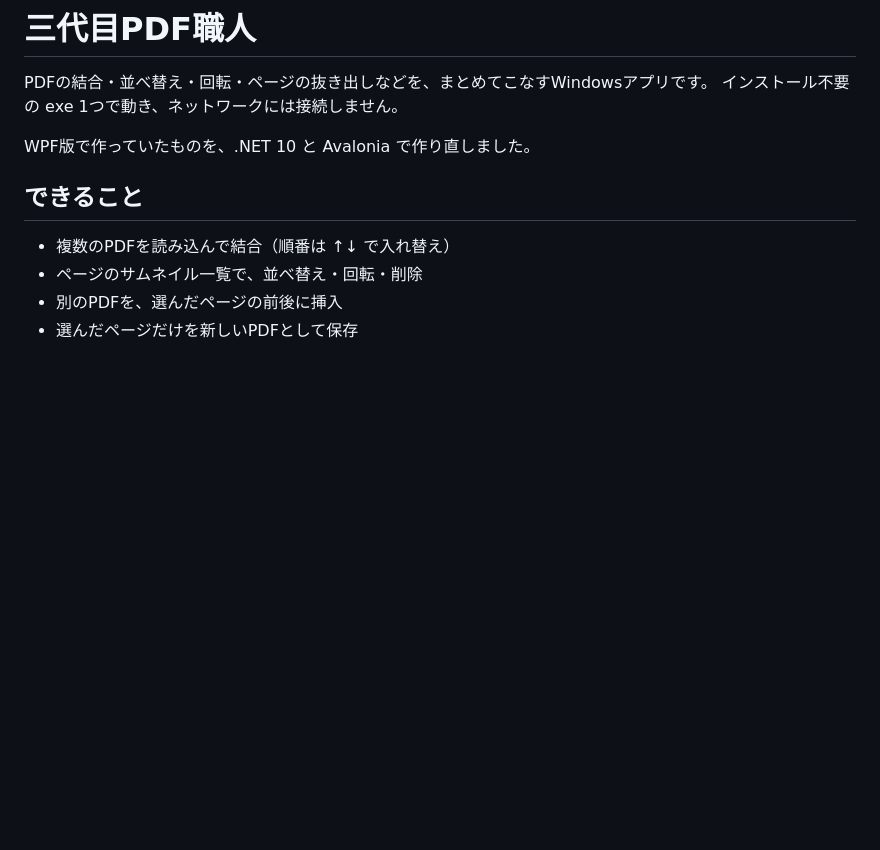
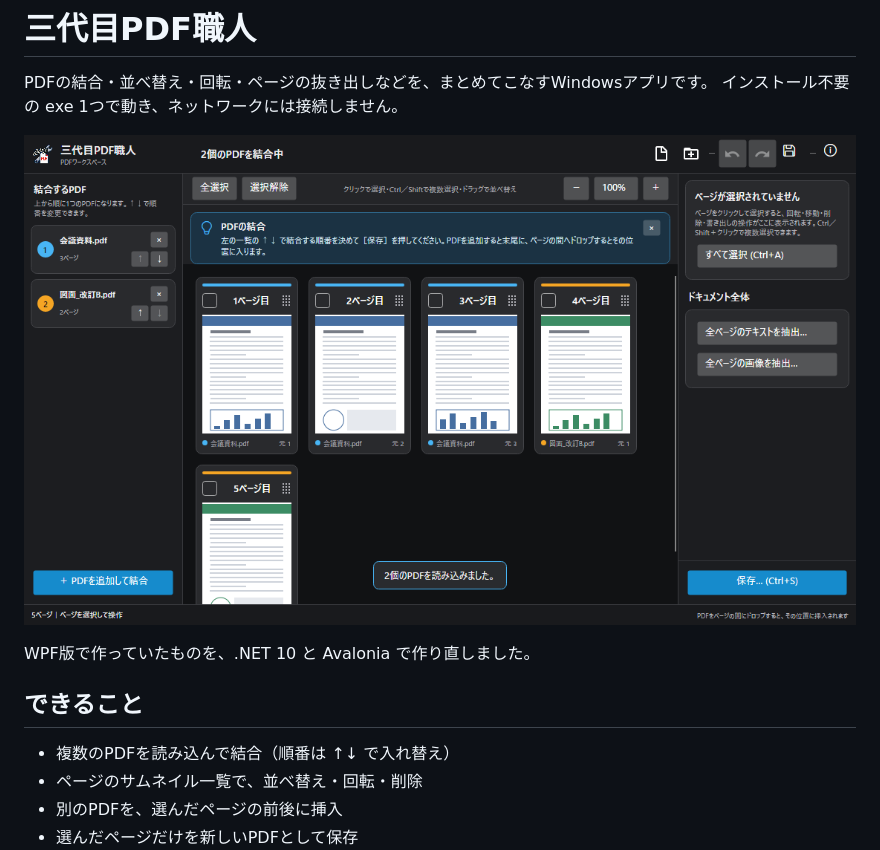
Before and after one commit to dekunocode/sandaime-pdf-syokunin, a Markdown page: README.md, the part around the change. GitHub-like rendering; pictures changed too: docs/screenshot.png (added); blank space fills up the shorter version.

Commit message:
README にスクリーンショットを追加
Co-Authored-By: Claude Opus 5.5 <noreply@anthropic.com>
Claude-Session: https://claude.ai/code/session_01Uij9TJkE1gurgpKFF9yqxi

```diff
--- a/README.md
+++ b/README.md
@@ -2,6 +2,8 @@
 
 PDFの結合・並べ替え・回転・ページの抜き出しなどを、まとめてこなすWindowsアプリです。
 インストール不要の exe 1つで動き、ネットワークには接続しません。
+
+![三代目PDF職人の画面](docs/screenshot.png)
 
 WPF版で作っていたものを、.NET 10 と Avalonia で作り直しました。
 
```
